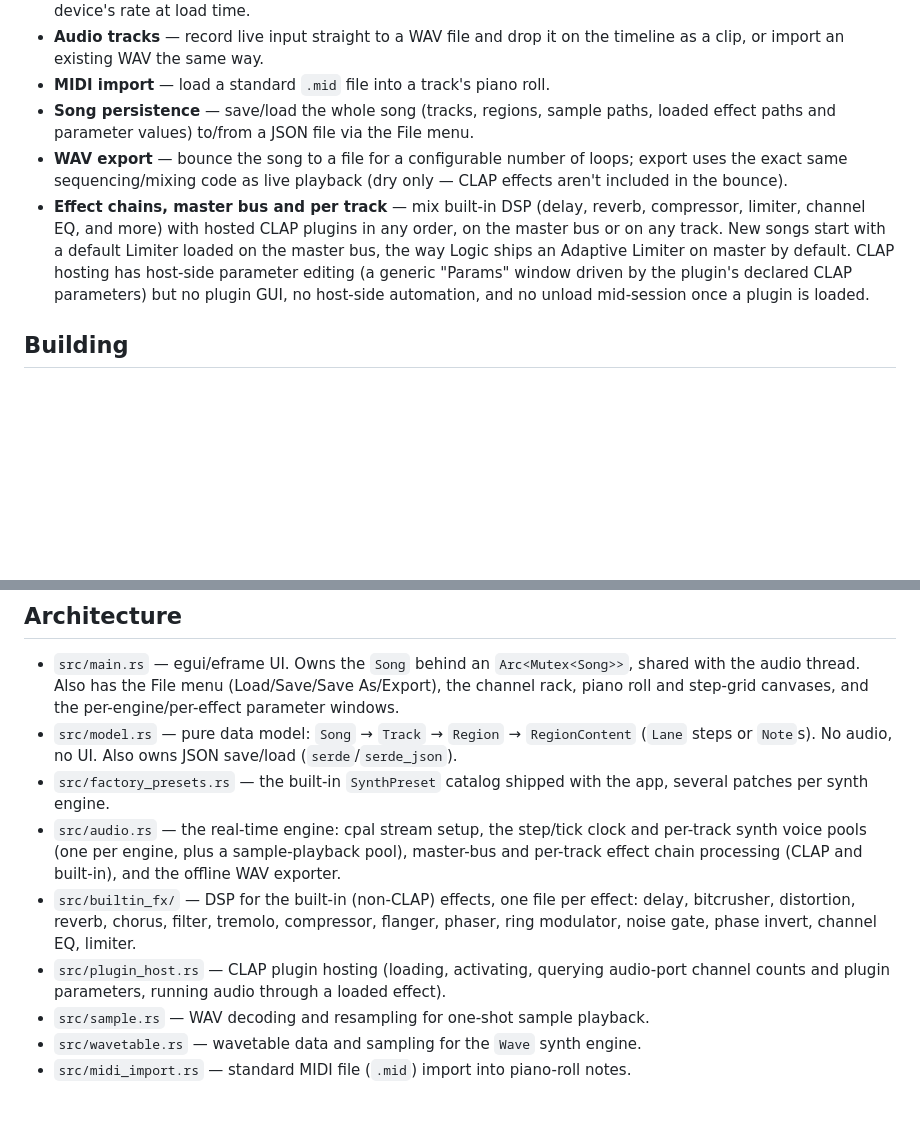
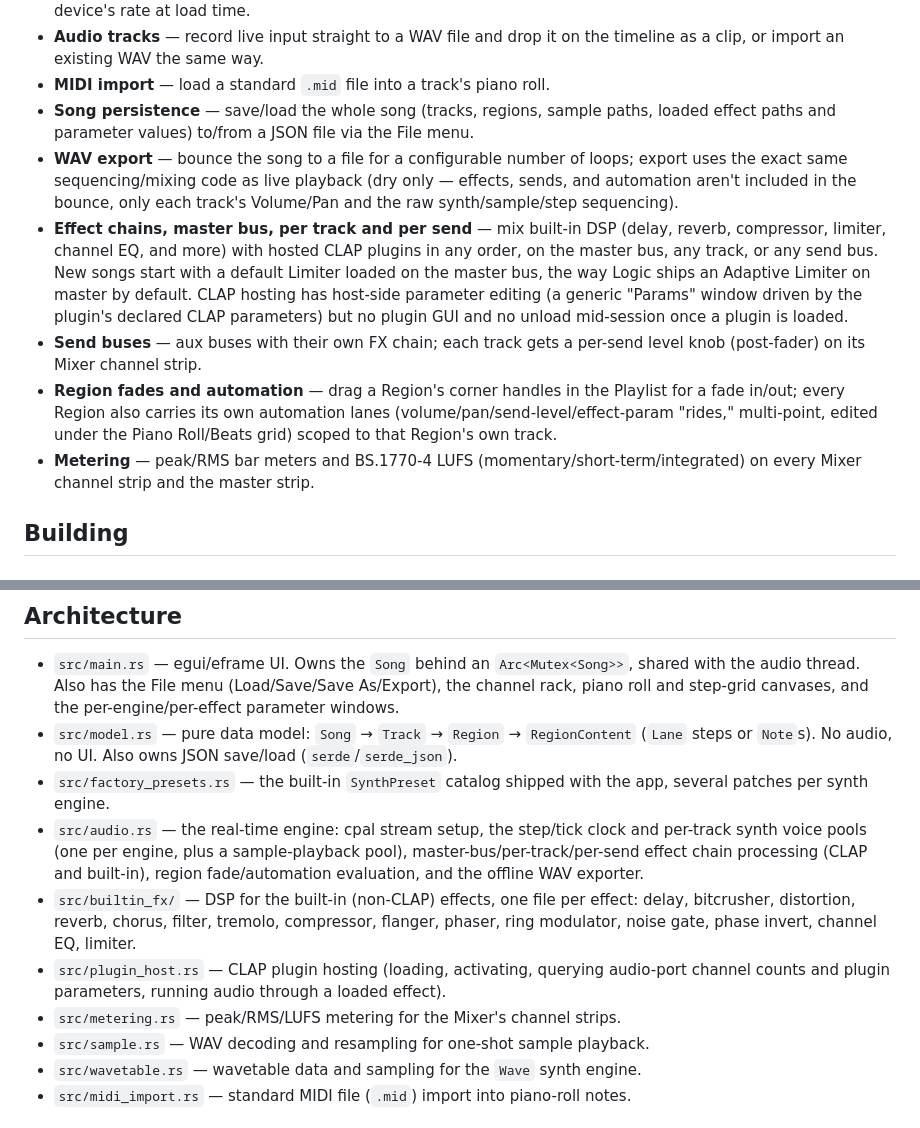
Before and after one commit to fabiomattei/simple-daw, a Markdown page: README.md, 2 parts joined by grey strips. Drawn GitHub-style; blank space fills up the shorter version.

```diff
--- a/README.md
+++ b/README.md
@@ -14,8 +14,11 @@ Scope is deliberately narrow: step-sequencer + piano-roll MIDI editing, three bu
 - **Audio tracks** — record live input straight to a WAV file and drop it on the timeline as a clip, or import an existing WAV the same way.
 - **MIDI import** — load a standard `.mid` file into a track's piano roll.
 - **Song persistence** — save/load the whole song (tracks, regions, sample paths, loaded effect paths and parameter values) to/from a JSON file via the File menu.
-- **WAV export** — bounce the song to a file for a configurable number of loops; export uses the exact same sequencing/mixing code as live playback (dry only — CLAP effects aren't included in the bounce).
-- **Effect chains, master bus and per track** — mix built-in DSP (delay, reverb, compressor, limiter, channel EQ, and more) with hosted CLAP plugins in any order, on the master bus or on any track. New songs start with a default Limiter loaded on the master bus, the way Logic ships an Adaptive Limiter on master by default. CLAP hosting has host-side parameter editing (a generic "Params" window driven by the plugin's declared CLAP parameters) but no plugin GUI, no host-side automation, and no unload mid-session once a plugin is loaded.
+- **WAV export** — bounce the song to a file for a configurable number of loops; export uses the exact same sequencing/mixing code as live playback (dry only — effects, sends, and automation aren't included in the bounce, only each track's Volume/Pan and the raw synth/sample/step sequencing).
+- **Effect chains, master bus, per track and per send** — mix built-in DSP (delay, reverb, compressor, limiter, channel EQ, and more) with hosted CLAP plugins in any order, on the master bus, any track, or any send bus. New songs start with a default Limiter loaded on the master bus, the way Logic ships an Adaptive Limiter on master by default. CLAP hosting has host-side parameter editing (a generic "Params" window driven by the plugin's declared CLAP parameters) but no plugin GUI and no unload mid-session once a plugin is loaded.
+- **Send buses** — aux buses with their own FX chain; each track gets a per-send level knob (post-fader) on its Mixer channel strip.
+- **Region fades and automation** — drag a Region's corner handles in the Playlist for a fade in/out; every Region also carries its own automation lanes (volume/pan/send-level/effect-param "rides," multi-point, edited under the Piano Roll/Beats grid) scoped to that Region's own track.
+- **Metering** — peak/RMS bar meters and BS.1770-4 LUFS (momentary/short-term/integrated) on every Mixer channel strip and the master strip.
 
 ## Building
 
@@ -69,9 +72,10 @@ Unit tests cover synth/DSP math and the WAV exporter, but can't prove the live a
 - `src/main.rs` — egui/eframe UI. Owns the `Song` behind an `Arc<Mutex<Song>>`, shared with the audio thread. Also has the File menu (Load/Save/Save As/Export), the channel rack, piano roll and step-grid canvases, and the per-engine/per-effect parameter windows.
 - `src/model.rs` — pure data model: `Song` → `Track` → `Region` → `RegionContent` (`Lane` steps or `Note`s). No audio, no UI. Also owns JSON save/load (`serde`/`serde_json`).
 - `src/factory_presets.rs` — the built-in `SynthPreset` catalog shipped with the app, several patches per synth engine.
-- `src/audio.rs` — the real-time engine: cpal stream setup, the step/tick clock and per-track synth voice pools (one per engine, plus a sample-playback pool), master-bus and per-track effect chain processing (CLAP and built-in), and the offline WAV exporter.
+- `src/audio.rs` — the real-time engine: cpal stream setup, the step/tick clock and per-track synth voice pools (one per engine, plus a sample-playback pool), master-bus/per-track/per-send effect chain processing (CLAP and built-in), region fade/automation evaluation, and the offline WAV exporter.
 - `src/builtin_fx/` — DSP for the built-in (non-CLAP) effects, one file per effect: delay, bitcrusher, distortion, reverb, chorus, filter, tremolo, compressor, flanger, phaser, ring modulator, noise gate, phase invert, channel EQ, limiter.
 - `src/plugin_host.rs` — CLAP plugin hosting (loading, activating, querying audio-port channel counts and plugin parameters, running audio through a loaded effect).
+- `src/metering.rs` — peak/RMS/LUFS metering for the Mixer's channel strips.
 - `src/sample.rs` — WAV decoding and resampling for one-shot sample playback.
 - `src/wavetable.rs` — wavetable data and sampling for the `Wave` synth engine.
 - `src/midi_import.rs` — standard MIDI file (`.mid`) import into piano-roll notes.
```
